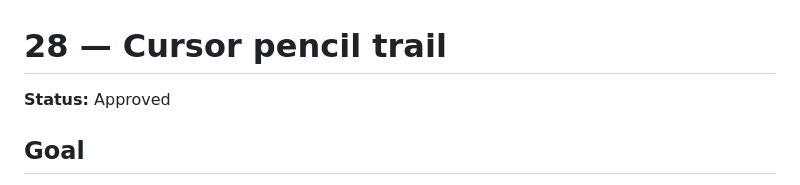
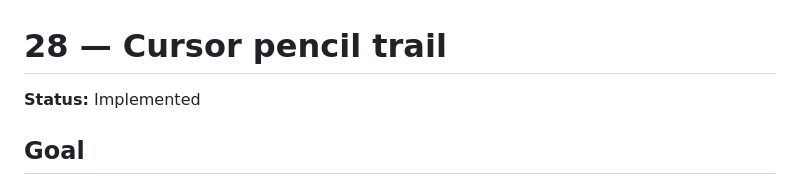
Before and after one commit to diferoca1978/Shine, a Markdown page: specs/28-cursor-pencil-trail.md, the part around the change. Rendered like a GitHub page.

Commit message:
feat: update status from Approved to Implemented in cursor pencil trail spec

```diff
--- a/specs/28-cursor-pencil-trail.md
+++ b/specs/28-cursor-pencil-trail.md
@@ -1,6 +1,6 @@
 # 28 — Cursor pencil trail
 
-**Status:** Approved <!-- Draft | Approved — only a human may change this to Approved -->
+**Status:** Implemented <!-- Draft | Approved — only a human may change this to Approved -->
 
 ## Goal
 
```
